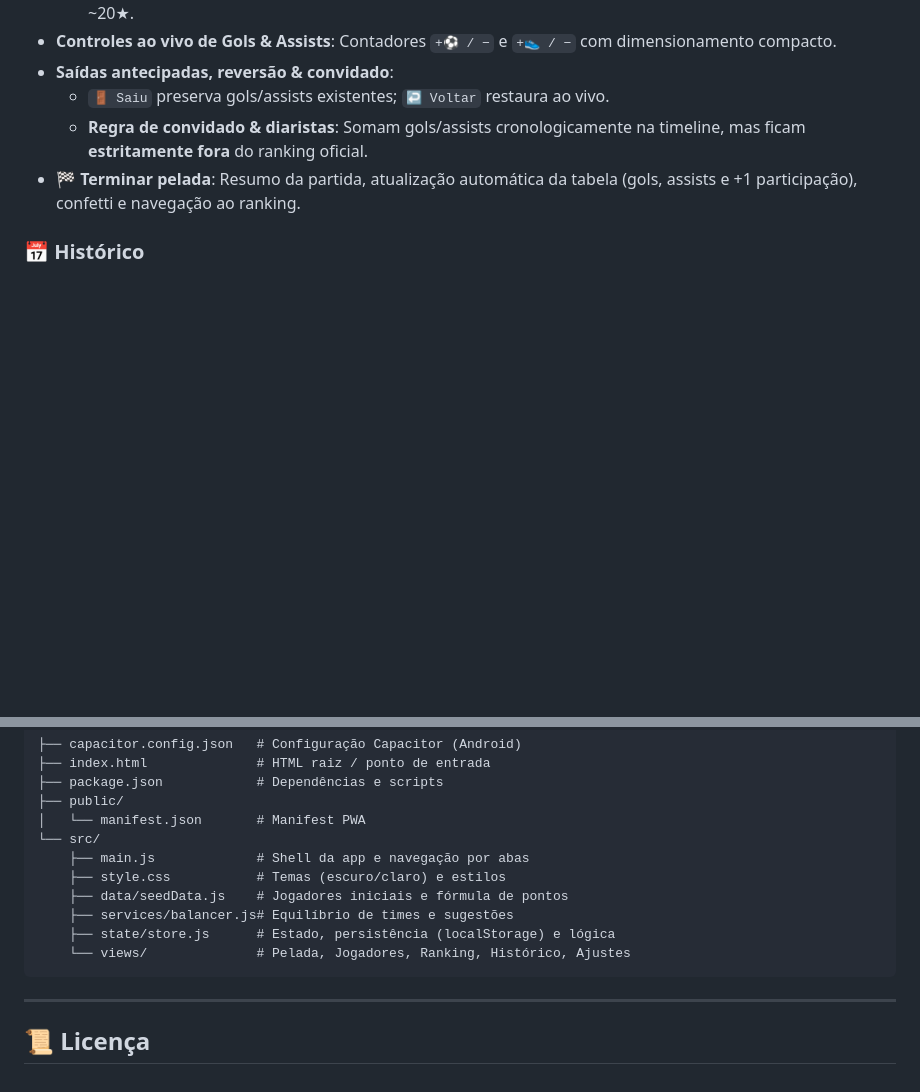
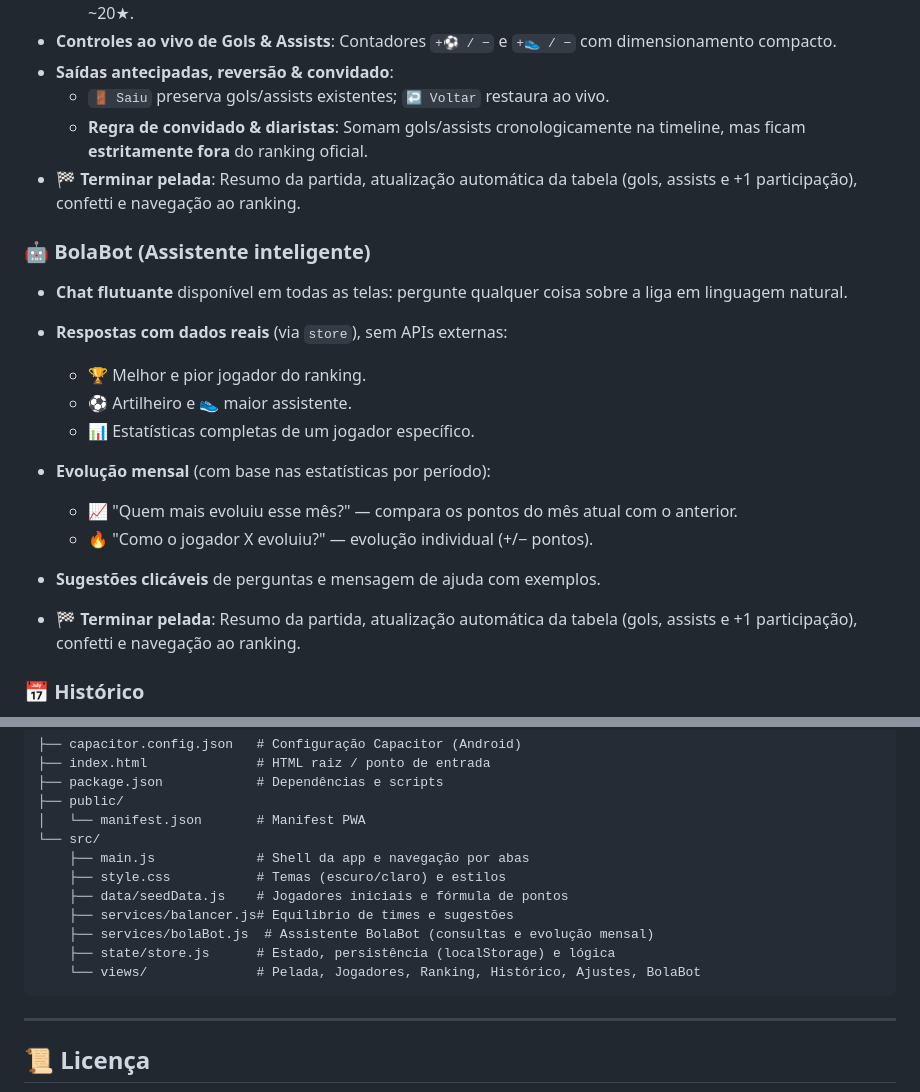
Before and after one commit to nickxdr/BolaBate-Plus, a Markdown page: README.md, 2 parts joined by grey strips. GitHub-like rendering; blank space fills up the shorter version.

Commit message:
chore: updated readme

````diff
--- a/README.md
+++ b/README.md
@@ -36,6 +36,21 @@ App **mobile-first** (PWA instalável) para organizar peladas de futebol 5v5, eq
 - **Saídas antecipadas, reversão & convidado**:
   - `🚪 Saiu` preserva gols/assists existentes; `↩️ Voltar` restaura ao vivo.
   - **Regra de convidado & diaristas**: Somam gols/assists cronologicamente na timeline, mas ficam **estritamente fora** do ranking oficial.
+- **🏁 Terminar pelada**: Resumo da partida, atualização automática da tabela (gols, assists e +1 participação), confetti e navegação ao ranking.
+
+### 🤖 BolaBot (Assistente inteligente)
+
+- **Chat flutuante** disponível em todas as telas: pergunte qualquer coisa sobre a liga em linguagem natural.
+- **Respostas com dados reais** (via `store`), sem APIs externas:
+  - 🏆 Melhor e pior jogador do ranking.
+  - ⚽ Artilheiro e 👟 maior assistente.
+  - 📊 Estatísticas completas de um jogador específico.
+- **Evolução mensal** (com base nas estatísticas por período):
+  - 📈 "Quem mais evoluiu esse mês?" — compara os pontos do mês atual com o anterior.
+  - 🔥 "Como o jogador X evoluiu?" — evolução individual (+/− pontos).
+- **Sugestões clicáveis** de perguntas e mensagem de ajuda com exemplos.
+
+
 - **🏁 Terminar pelada**: Resumo da partida, atualização automática da tabela (gols, assists e +1 participação), confetti e navegação ao ranking.
 
 ### 📅 Histórico
@@ -141,8 +156,9 @@ node test_suite.js   # executa testes de lógica
     ├── style.css           # Temas (escuro/claro) e estilos
     ├── data/seedData.js    # Jogadores iniciais e fórmula de pontos
     ├── services/balancer.js# Equilíbrio de times e sugestões
+    ├── services/bolaBot.js  # Assistente BolaBot (consultas e evolução mensal)
     ├── state/store.js      # Estado, persistência (localStorage) e lógica
-    └── views/              # Pelada, Jogadores, Ranking, Histórico, Ajustes
+    └── views/              # Pelada, Jogadores, Ranking, Histórico, Ajustes, BolaBot
 ```
 
 ---
````
